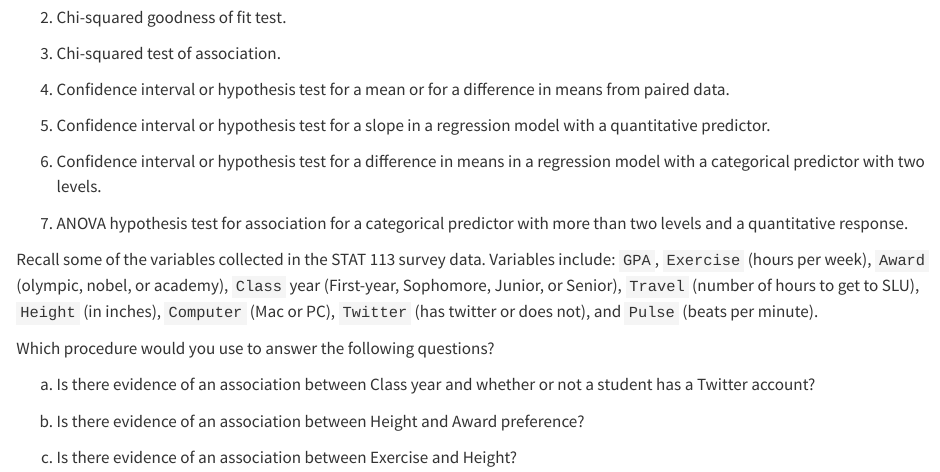
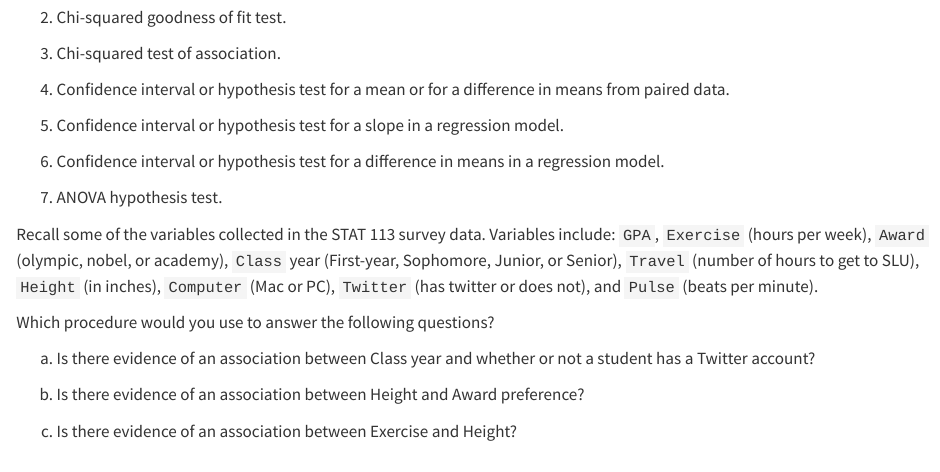
Before and after one commit to highamm/stat113_homework, a Quarto document (07-homework.qmd): the page in a window 1100 px wide, from 6590 px down. Rendered offline with R 4.5, knitr and Pandoc in place of Quarto, with nearby package versions; some code elsewhere in the file could not run offline.

Commit message:
minor tweak in wording.

```diff
--- a/07-homework.qmd
+++ b/07-homework.qmd
@@ -399,11 +399,11 @@ __Exercise 7__. Use the following choices to determine which procedure you would
 
 4. Confidence interval or hypothesis test for a mean or for a difference in means from paired data.
 
-5. Confidence interval or hypothesis test for a slope in a regression model with a quantitative predictor.
+5. Confidence interval or hypothesis test for a slope in a regression model.
 
-6. Confidence interval or hypothesis test for a difference in means in a regression model with a categorical predictor with two levels.
+6. Confidence interval or hypothesis test for a difference in means in a regression model.
 
-7. ANOVA hypothesis test for association for a categorical predictor with more than two levels and a quantitative response.
+7. ANOVA hypothesis test.
 
 Recall some of the variables collected in the STAT 113 survey data. Variables include: `GPA`, `Exercise` (hours per week), `Award` (olympic, nobel, or academy), `Class` year (First-year, Sophomore, Junior, or Senior), `Travel` (number of hours to get to SLU), `Height` (in inches), `Computer` (Mac or PC), `Twitter` (has twitter or does not), and `Pulse` (beats per minute).
 
```
Also changed, not shown: docs/search.json, 2 other files.
